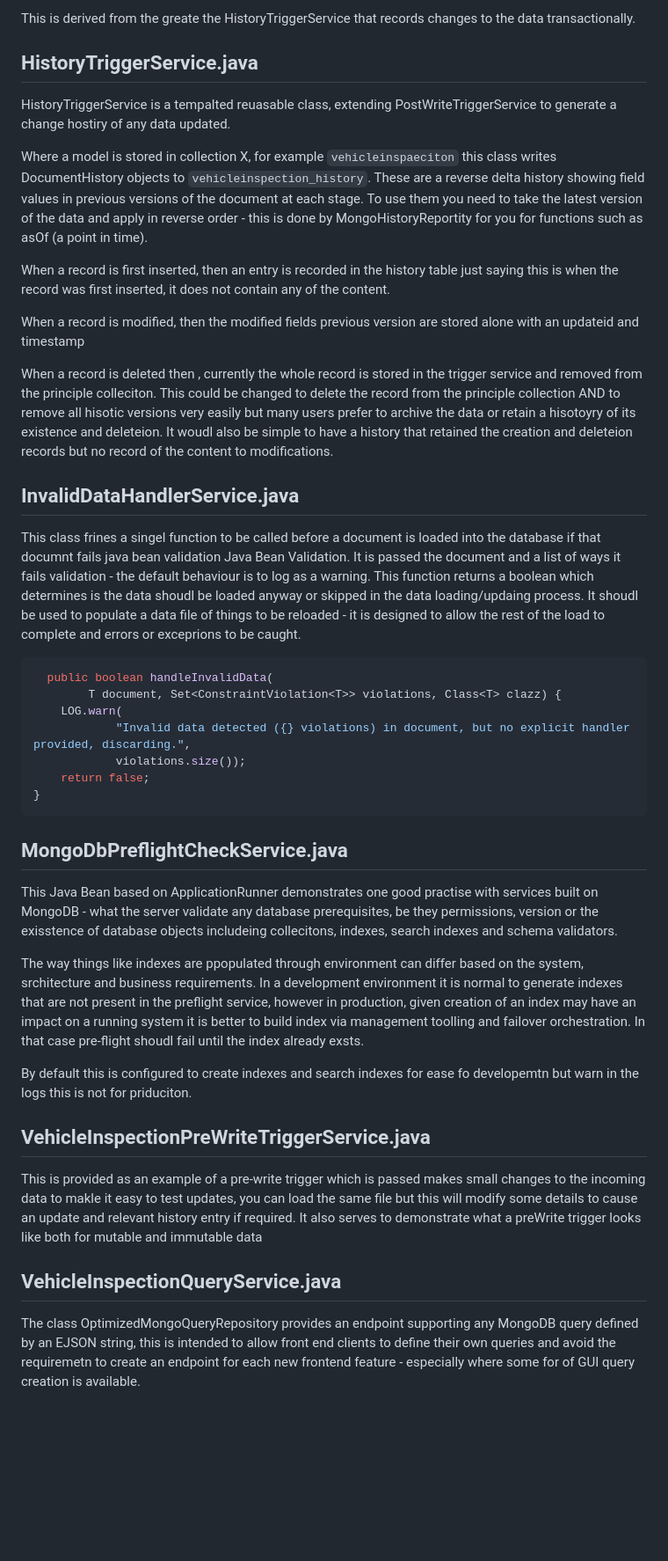
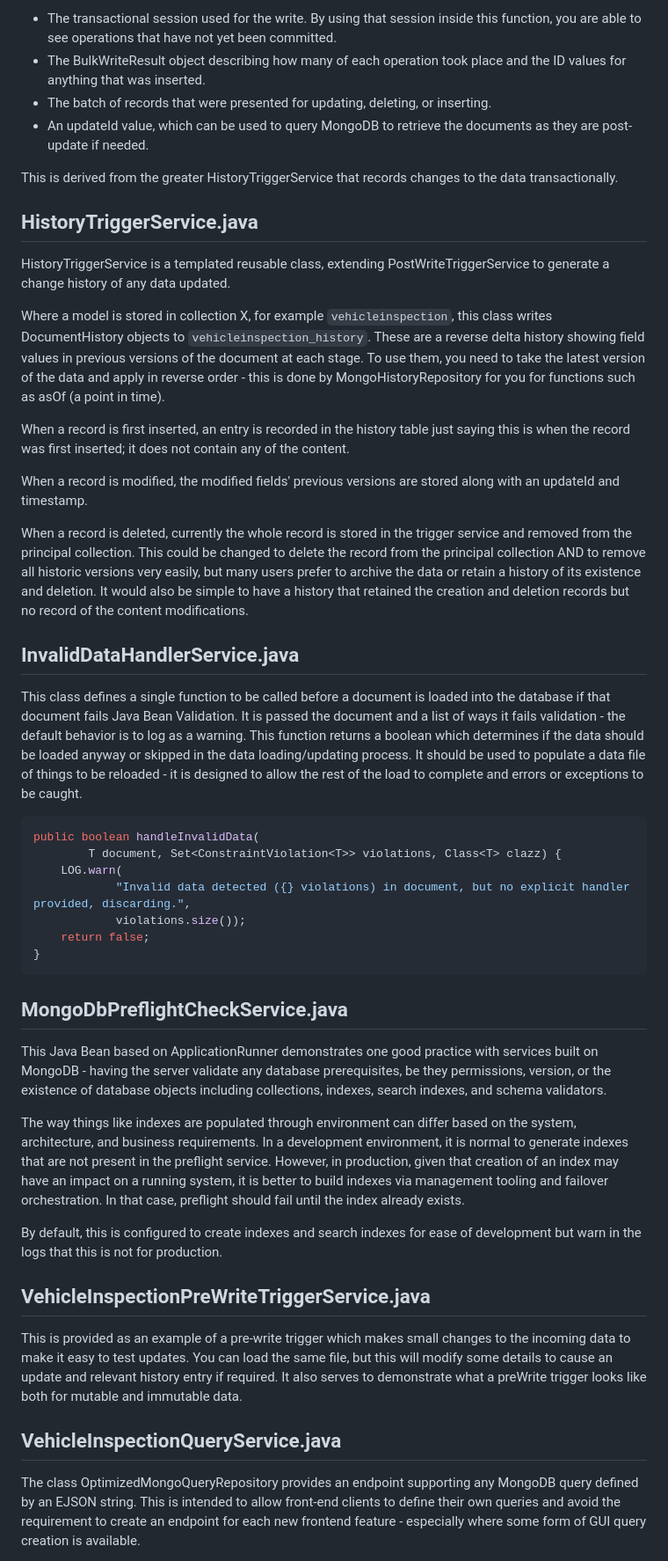
Before and after one commit to johnlpage/MongoEnterpriseMicroserviceExamples, a Markdown page: memex/Class Derscriptions.md, the part around one of its changes. Shown at 88% size. Drawn GitHub-style; blank space fills up the shorter version.

````diff
--- a/memex/Class Derscriptions.md
+++ b/memex/Class Derscriptions.md
@@ -261,41 +247,43 @@ if needed.
 
-This is derived from the greate the HistoryTriggerService that records changes to the data transactionally.
+- The transactional session used for the write. By using that session inside this function, you are able to see
+  operations that have not yet been committed.
+- The BulkWriteResult object describing how many of each operation took place and the ID values for anything that was
+  inserted.
+- The batch of records that were presented for updating, deleting, or inserting.
+- An updateId value, which can be used to query MongoDB to retrieve the documents as they are post-update if needed.
+
+This is derived from the greater HistoryTriggerService that records changes to the data transactionally.
 
 ## HistoryTriggerService.java
 
-HistoryTriggerService is a tempalted reuasable class, extending PostWriteTriggerService to generate a change hostiry
-of any data updated.
+HistoryTriggerService is a templated reusable class, extending PostWriteTriggerService to generate a change history of
+any data updated.
 
-Where a model is stored in collection X, for example `vehicleinspaeciton` this class writes DocumentHistory objects to
+Where a model is stored in collection X, for example `vehicleinspection`, this class writes DocumentHistory objects to
 `vehicleinspection_history`. These are a reverse delta history showing field values in previous versions of the document
-at each stage. To use them you need to take the latest version of the data and apply in reverse order - this is done by
-MongoHistoryReportity for you for functions such as asOf (a point in time).
+at each stage. To use them, you need to take the latest version of the data and apply in reverse order - this is done by
+MongoHistoryRepository for you for functions such as asOf (a point in time).
 
-When a record is first inserted, then an entry is recorded in the history table just saying this is when the record was
-first inserted, it does not contain any of the content.
+When a record is first inserted, an entry is recorded in the history table just saying this is when the record was first
+inserted; it does not contain any of the content.
 
-When a record is modified, then the modified fields previous version are stored alone with an updateid and timestamp
+When a record is modified, the modified fields' previous versions are stored along with an updateId and timestamp.
 
-When a record is deleted then , currently the whole record is stored in the trigger service and removed from the
-principle colleciton.
-This could be changed to delete the record from the principle collection AND to remove all hisotic versions very easily
-but
-many users prefer to archive the data or retain a hisotoyry of its existence and deleteion. It woudl also be simple to
-have a history that
-retained the creation and deleteion records but no record of the content to modifications.
+When a record is deleted, currently the whole record is stored in the trigger service and removed from the principal
+collection. This could be changed to delete the record from the principal collection AND to remove all historic versions
+very easily, but many users prefer to archive the data or retain a history of its existence and deletion. It would also
+be simple to have a history that retained the creation and deletion records but no record of the content modifications.
 
 ## InvalidDataHandlerService.java
 
-This class frines a singel function to be called before a document is loaded into the database if that documnt fails
-java bean validation Java Bean Validation.
-It is passed the document and a list of ways it fails validation - the default behaviour is to log as a warning.
-This function returns a boolean which determines is the data shoudl be loaded anyway or skipped in the data
-loading/updaing process.
-It shoudl be used to populate a data file of things to be reloaded - it is designed to allow the rest of the load to
-complete and errors or exceprions to be caught.
+This class defines a single function to be called before a document is loaded into the database if that document fails
+Java Bean Validation. It is passed the document and a list of ways it fails validation - the default behavior is to log
+as a warning. This function returns a boolean which determines if the data should be loaded anyway or skipped in the
+data loading/updating process. It should be used to populate a data file of things to be reloaded - it is designed to
+allow the rest of the load to complete and errors or exceptions to be caught.
 
 ```java
-  public boolean handleInvalidData(
+public boolean handleInvalidData(
         T document, Set<ConstraintViolation<T>> violations, Class<T> clazz) {
     LOG.warn(
             "Invalid data detected ({} violations) in document, but no explicit handler provided, discarding.",
@@ -306,30 +294,28 @@ complete and errors or exceprions to be caught.
 
 ## MongoDbPreflightCheckService.java
 
-This Java Bean based on ApplicationRunner demonstrates one good practise with services built on MongoDB - what the
-server validate any database prerequisites,
-be they permissions, version or the exisstence of database objects includeing collecitons, indexes, search indexes and
-schema validators.
+This Java Bean based on ApplicationRunner demonstrates one good practice with services built on MongoDB - having the
+server validate any database prerequisites, be they permissions, version, or the existence of database objects including
+collections, indexes, search indexes, and schema validators.
 
-The way things like indexes are ppopulated through environment can differ based on the system, srchitecture and business
-requirements. In a
-development environment it is normal to generate indexes that are not present in the preflight service, however
-in production, given creation of an index may have an impact on a running system it is better to build index via
-management toolling and failover orchestration. In that case pre-flight shoudl fail until the index already exsts.
+The way things like indexes are populated through environment can differ based on the system, architecture, and business
+requirements. In a development environment, it is normal to generate indexes that are not present in the preflight
+service. However, in production, given that creation of an index may have an impact on a running system, it is better to
+build indexes via management tooling and failover orchestration. In that case, preflight should fail until the index
+already exists.
 
-By default this is configured to create indexes and search indexes for ease fo developemtn but warn in the logs this is
-not for priduciton.
+By default, this is configured to create indexes and search indexes for ease of development but warn in the logs that
+this is not for production.
 
 ## VehicleInspectionPreWriteTriggerService.java
 
-This is provided as an example of a pre-write trigger which is passed makes small changes to the incoming data to
-makle it easy to test updates, you can load the same file but this will modify some details to cause an update and
-relevant history entry if required. It also serves to demonstrate what a preWrite trigger looks like both for
-mutable and immutable data
+This is provided as an example of a pre-write trigger which makes small changes to the incoming data to make it easy to
+test updates. You can load the same file, but this will modify some details to cause an update and relevant history
+entry if required. It also serves to demonstrate what a preWrite trigger looks like both for mutable and immutable data.
 
 ## VehicleInspectionQueryService.java
 
-The class OptimizedMongoQueryRepository provides an endpoint supporting any MongoDB query defined by an EJSON string,
-this is intended to allow front end clients to define their own queries and avoid the requiremetn to create an
-endpoint for each new frontend feature - especially where some for of GUI query creation is available.
+The class OptimizedMongoQueryRepository provides an endpoint supporting any MongoDB query defined by an EJSON string.
+This is intended to allow front-end clients to define their own queries and avoid the requirement to create an endpoint
+for each new frontend feature - especially where some form of GUI query creation is available.
 
````
Also changed, not shown: other parts of memex/Class Derscriptions.md (+151 -159 lines).
